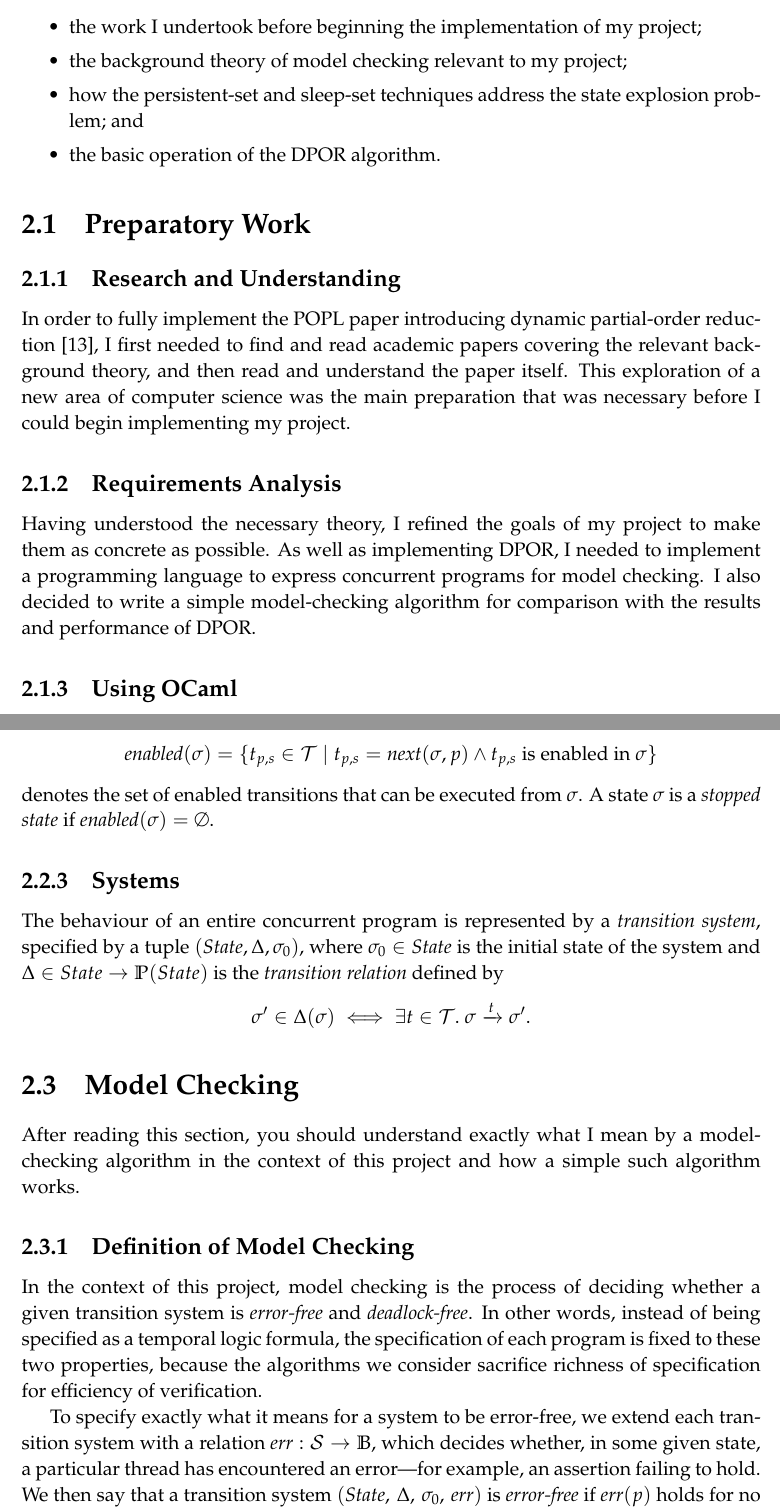
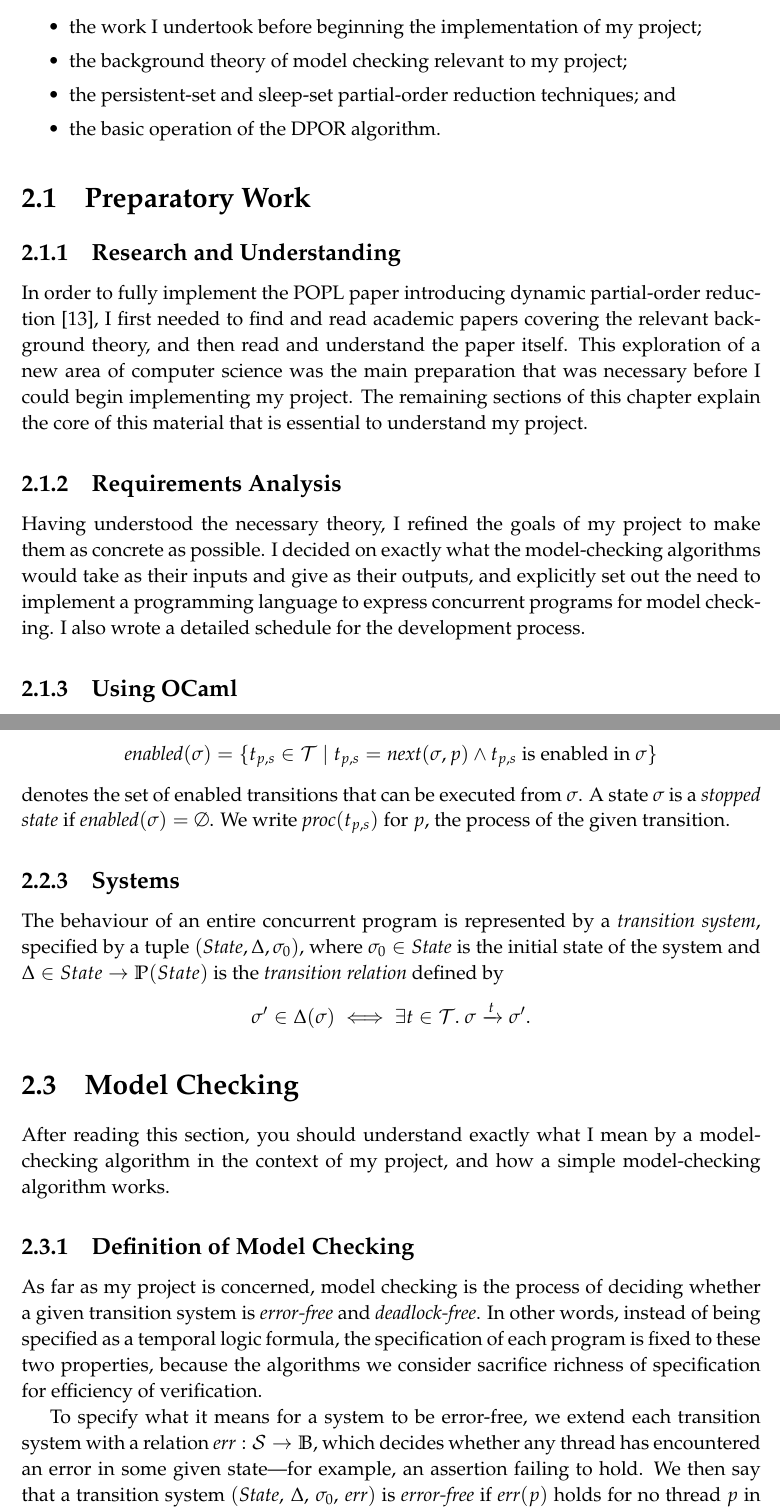
Before and after one commit to isaac-dunn/Part2_Project, a LaTeX thesis (diss/diss.tex): two parts of pages 9 and 11 of 56, joined at a grey line, cut so that both start at the same text. Compiled offline with pdfLaTeX.

Commit message:
Revise preparation

```diff
--- a/diss/diss.tex
+++ b/diss/diss.tex
@@ -415,9 +415,8 @@ you should understand:
 	the implementation of my project;
 	\item the background theory of model checking
 	relevant to my project;
-	\item how the persistent-set
-	and sleep-set techniques address the state explosion
-	problem; and
+	\item the persistent-set
+	and sleep-set partial-order reduction techniques; and
 	\item the basic operation of the DPOR algorithm.
 \end{understandinglist}
 
@@ -436,20 +435,26 @@ This exploration
 of a new area of computer science was the
 main preparation that was necessary
 before I could begin implementing
-my project.
+my project. The remaining sections
+of this chapter explain the core
+of this material that is essential
+to understand my project.
 
 \subsection{Requirements Analysis}
 Having understood the necessary theory,
 I refined the goals of my project to
 make them as concrete as possible.
-As well as implementing DPOR,
-I needed to implement
+I decided on exactly what the
+model-checking algorithms would
+take as their inputs and give
+as their outputs, and
+explicitly set out the need
+to implement
 a programming language
 to express concurrent programs
-for model checking. I also decided
-to write a simple model-checking
-algorithm for comparison with
-the results and performance of DPOR.
+for model checking. I also
+wrote a detailed schedule for
+the development process.
 
 \subsection{Using OCaml}
 I implemented the project in OCaml.
@@ -536,6 +541,8 @@ to be executed by process $p$, and
 denotes the set of enabled transitions that can be executed from $\sigma$.
 A state $\sigma$ is a \emph{stopped state} if
 $\textit{enabled}(\sigma) = \emptyset$.
+We write $\textit{proc}(t_{p,s})$ for $p$, the
+process of the given transition.
 
 \subsection{Systems}
 The behaviour of an entire concurrent program is represented by a
@@ -553,12 +560,12 @@ is the \emph{transition relation} defined by
 After reading this section, you should
 understand exactly what I mean by a
 model-checking algorithm in the context
-of this project and how a simple
-such algorithm works.
+of my project, and how a simple
+model-checking algorithm works.
 
 \subsection{Definition of Model Checking}
 \label{sec:model-checking-dfn}
-In the context of this project,
+As far as my project is concerned,
 model checking is the process of deciding
 whether a
 given transition system is \emph{error-free} and
@@ -569,12 +576,12 @@ to these two properties, because the algorithms we
 consider sacrifice richness of specification
 for efficiency of verification.
 
-To specify exactly what it means for a system to
+To specify what it means for a system to
 be error-free, we extend each transition system
 with a relation
 $\textit{err} : \mathcal{S} \to \mathbb{B}$, which decides
-whether, in some given state, a particular
-thread has encountered an error---for example,
+whether any thread has encountered an
+error in some given state---for example,
 an assertion failing to hold.
 We then say that a transition system
 $(\textit{State},\, \Delta,\, \sigma_0,\, \textit{err})$
```
Also changed, not shown: diss/diss.pdf, diss/diss.tex (43 more changed lines).
